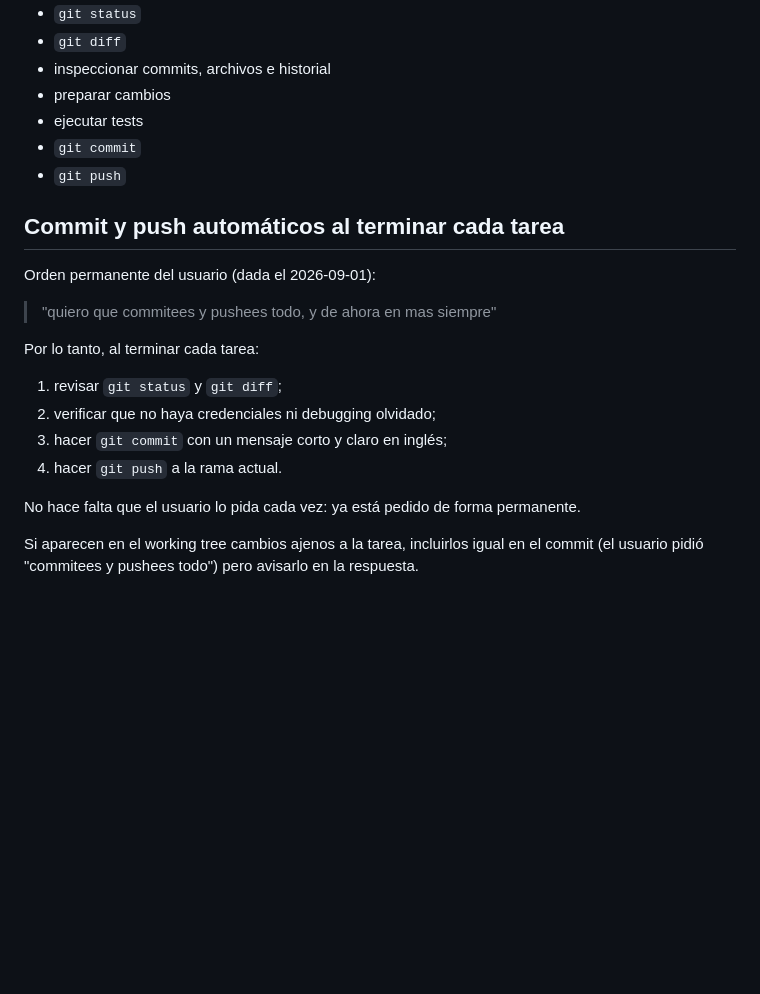
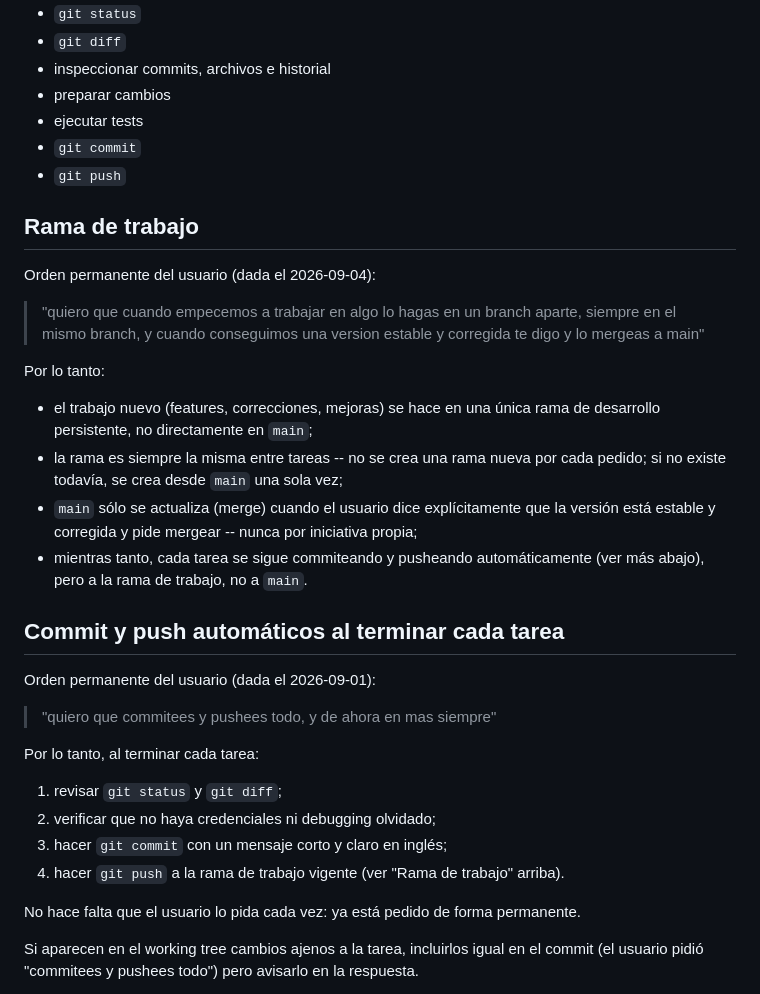
Before and after one commit to myunis8/FY-App, a Markdown page: CLAUDE.md, the part around the change. GitHub-like rendering; blank space fills up the shorter version.

Commit message:
Document new git workflow: work on a persistent dev branch
Standing order from the user (2026-09-04): new work happens on one
persistent branch, not directly on main. main only gets updated via
merge when the user explicitly confirms a stable, corrected version
and asks for it.

Co-Authored-By: Claude Sonnet 5 <noreply@anthropic.com>

```diff
--- a/CLAUDE.md
+++ b/CLAUDE.md
@@ -90,6 +90,25 @@ Claude Code utiliza Git de forma autónoma en este proyecto.
 * `git commit`
 * `git push`
 
+## Rama de trabajo
+
+Orden permanente del usuario (dada el 2026-09-04):
+
+> "quiero que cuando empecemos a trabajar en algo lo hagas en un branch aparte,
+> siempre en el mismo branch, y cuando conseguimos una version estable y
+> corregida te digo y lo mergeas a main"
+
+Por lo tanto:
+
+* el trabajo nuevo (features, correcciones, mejoras) se hace en una única rama de
+  desarrollo persistente, no directamente en `main`;
+* la rama es siempre la misma entre tareas -- no se crea una rama nueva por cada
+  pedido; si no existe todavía, se crea desde `main` una sola vez;
+* `main` sólo se actualiza (merge) cuando el usuario dice explícitamente que la
+  versión está estable y corregida y pide mergear -- nunca por iniciativa propia;
+* mientras tanto, cada tarea se sigue commiteando y pusheando automáticamente
+  (ver más abajo), pero a la rama de trabajo, no a `main`.
+
 ## Commit y push automáticos al terminar cada tarea
 
 Orden permanente del usuario (dada el 2026-09-01):
@@ -101,7 +120,7 @@ Por lo tanto, al terminar cada tarea:
 1. revisar `git status` y `git diff`;
 2. verificar que no haya credenciales ni debugging olvidado;
 3. hacer `git commit` con un mensaje corto y claro en inglés;
-4. hacer `git push` a la rama actual.
+4. hacer `git push` a la rama de trabajo vigente (ver "Rama de trabajo" arriba).
 
 No hace falta que el usuario lo pida cada vez: ya está pedido de forma permanente.
 
```
